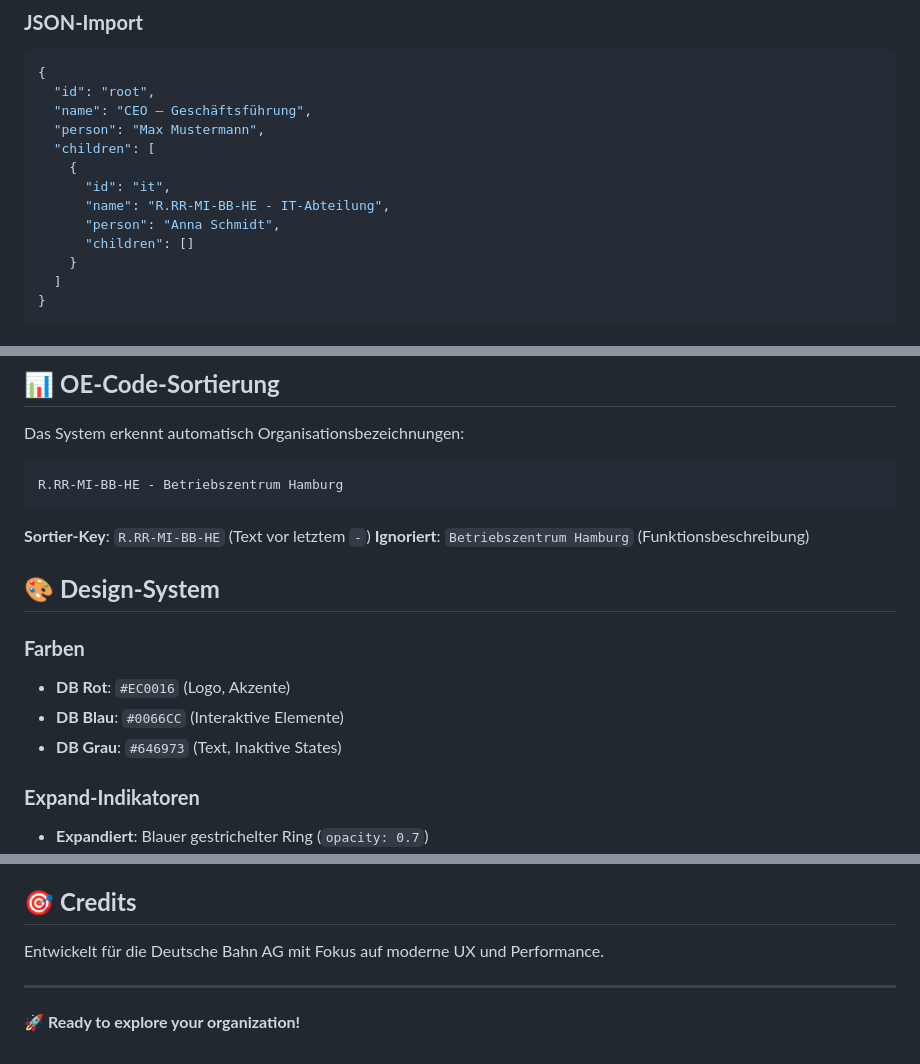
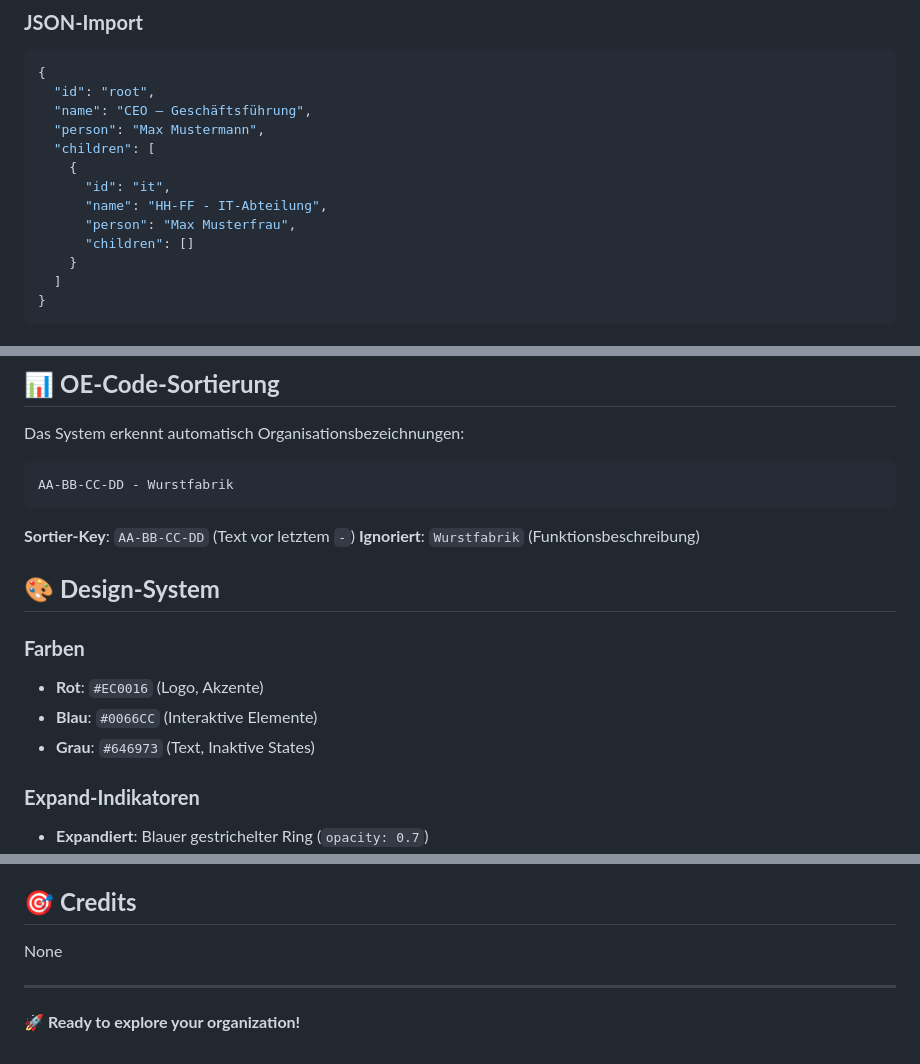
Before and after one commit to Mehjung/org-viewer, a Markdown page: README.md, 3 parts joined by grey strips. Rendered like a GitHub page.

````diff
--- a/README.md
+++ b/README.md
@@ -40,8 +40,8 @@ Ein interaktiver Organisationsdiagramm-Viewer für die Deutsche Bahn mit moderne
   "children": [
     {
       "id": "it",
-      "name": "R.RR-MI-BB-HE - IT-Abteilung",
-      "person": "Anna Schmidt",
+      "name": "HH-FF - IT-Abteilung",
+      "person": "Max Musterfrau",
       "children": []
     }
   ]
@@ -97,18 +97,18 @@ Ein interaktiver Organisationsdiagramm-Viewer für die Deutsche Bahn mit moderne
 Das System erkennt automatisch Organisationsbezeichnungen:
 
 ```
-R.RR-MI-BB-HE - Betriebszentrum Hamburg
+AA-BB-CC-DD - Wurstfabrik
 ```
 
-**Sortier-Key**: `R.RR-MI-BB-HE` (Text vor letztem `-`)
-**Ignoriert**: `Betriebszentrum Hamburg` (Funktionsbeschreibung)
+**Sortier-Key**: `AA-BB-CC-DD` (Text vor letztem `-`)
+**Ignoriert**: `Wurstfabrik` (Funktionsbeschreibung)
 
 ## 🎨 **Design-System**
 
 ### **Farben**
-- **DB Rot**: `#EC0016` (Logo, Akzente)
-- **DB Blau**: `#0066CC` (Interaktive Elemente)
-- **DB Grau**: `#646973` (Text, Inaktive States)
+- **Rot**: `#EC0016` (Logo, Akzente)
+- **Blau**: `#0066CC` (Interaktive Elemente)
+- **Grau**: `#646973` (Text, Inaktive States)
 
 ### **Expand-Indikatoren**
 - **Expandiert**: Blauer gestrichelter Ring (`opacity: 0.7`)
@@ -155,7 +155,7 @@ MIT License - siehe [LICENSE](LICENSE) für Details.
 
 ## 🎯 **Credits**
 
-Entwickelt für die Deutsche Bahn AG mit Fokus auf moderne UX und Performance.
+None
 
 ---
 
````
